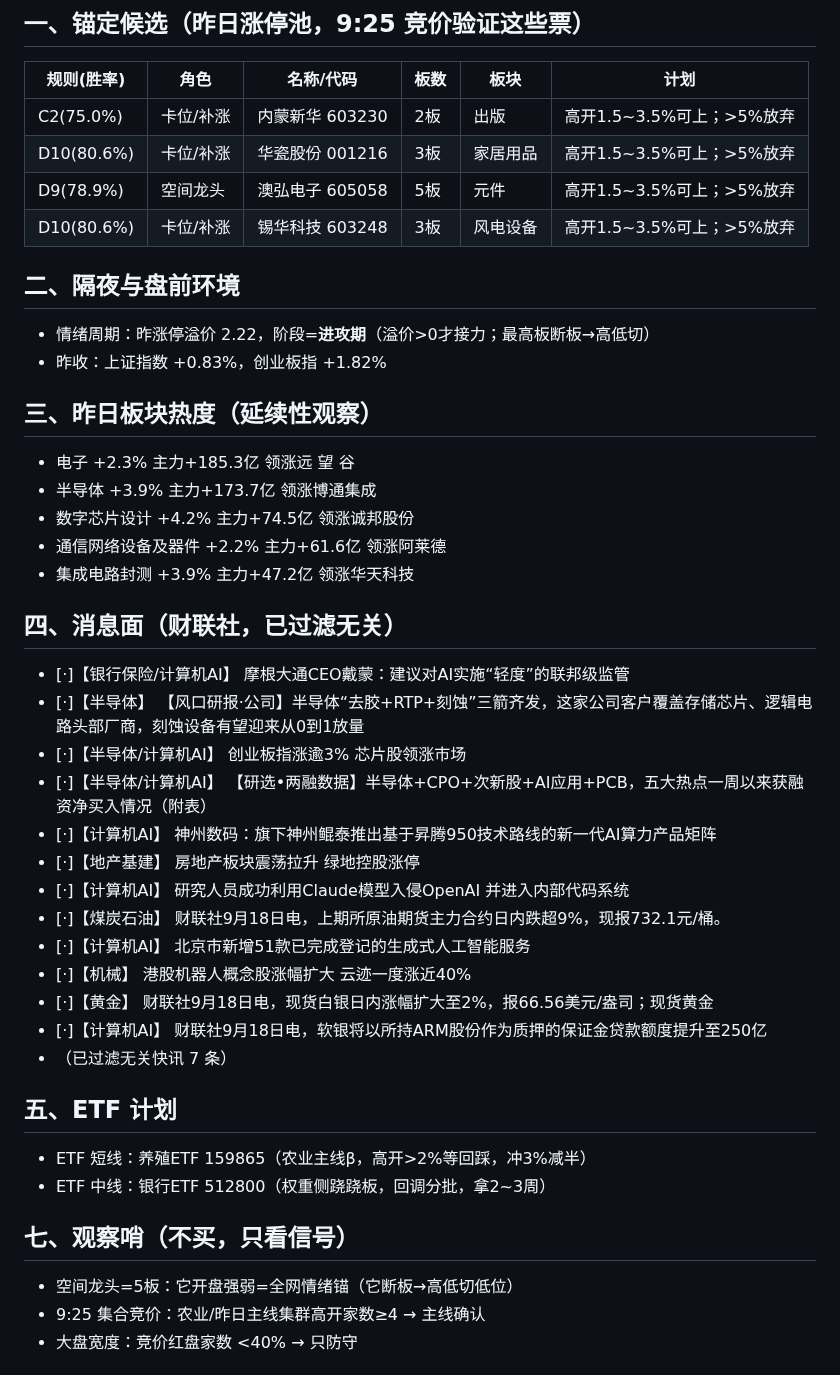
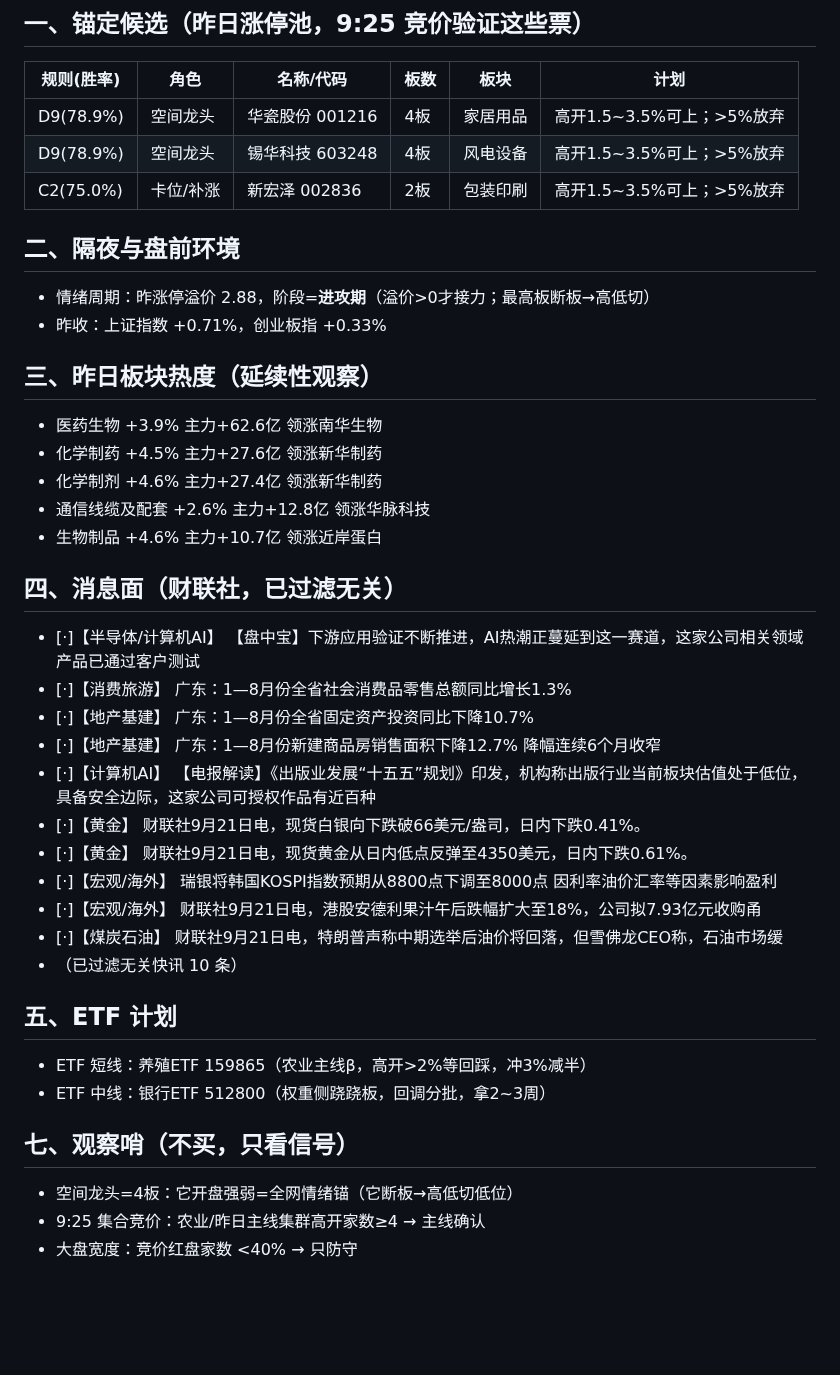
Before and after one commit to yxtSys/mainboard-radar, a Markdown page: docs/data/pre_latest.md, the part around one of its changes. GitHub-like rendering; blank space fills up the shorter version.

Commit message:
pre brief

```diff
--- a/docs/data/pre_latest.md
+++ b/docs/data/pre_latest.md
@@ -3,43 +3,40 @@
 ## 一、锚定候选（昨日涨停池，9:25 竞价验证这些票）
 | 规则(胜率) | 角色 | 名称/代码 | 板数 | 板块 | 计划 |
 |---|---|---|---|---|---|
-| C2(75.0%) | 卡位/补涨 | 内蒙新华 603230 | 2板 | 出版 | 高开1.5~3.5%可上；>5%放弃 |
-| D10(80.6%) | 卡位/补涨 | 华瓷股份 001216 | 3板 | 家居用品 | 高开1.5~3.5%可上；>5%放弃 |
-| D9(78.9%) | 空间龙头 | 澳弘电子 605058 | 5板 | 元件 | 高开1.5~3.5%可上；>5%放弃 |
-| D10(80.6%) | 卡位/补涨 | 锡华科技 603248 | 3板 | 风电设备 | 高开1.5~3.5%可上；>5%放弃 |
+| D9(78.9%) | 空间龙头 | 华瓷股份 001216 | 4板 | 家居用品 | 高开1.5~3.5%可上；>5%放弃 |
+| D9(78.9%) | 空间龙头 | 锡华科技 603248 | 4板 | 风电设备 | 高开1.5~3.5%可上；>5%放弃 |
+| C2(75.0%) | 卡位/补涨 | 新宏泽 002836 | 2板 | 包装印刷 | 高开1.5~3.5%可上；>5%放弃 |
 
 ## 二、隔夜与盘前环境
-- 情绪周期：昨涨停溢价 2.22，阶段=**进攻期**（溢价>0才接力；最高板断板→高低切）
-- 昨收：上证指数 +0.83%，创业板指 +1.82%
+- 情绪周期：昨涨停溢价 2.88，阶段=**进攻期**（溢价>0才接力；最高板断板→高低切）
+- 昨收：上证指数 +0.71%，创业板指 +0.33%
 
 ## 三、昨日板块热度（延续性观察）
-- 电子 +2.3% 主力+185.3亿 领涨远 望 谷
-- 半导体 +3.9% 主力+173.7亿 领涨博通集成
-- 数字芯片设计 +4.2% 主力+74.5亿 领涨诚邦股份
-- 通信网络设备及器件 +2.2% 主力+61.6亿 领涨阿莱德
-- 集成电路封测 +3.9% 主力+47.2亿 领涨华天科技
+- 医药生物 +3.9% 主力+62.6亿 领涨南华生物
+- 化学制药 +4.5% 主力+27.6亿 领涨新华制药
+- 化学制剂 +4.6% 主力+27.4亿 领涨新华制药
+- 通信线缆及配套 +2.6% 主力+12.8亿 领涨华脉科技
+- 生物制品 +4.6% 主力+10.7亿 领涨近岸蛋白
 
 ## 四、消息面（财联社，已过滤无关）
-- [·]【银行保险/计算机AI】 摩根大通CEO戴蒙：建议对AI实施“轻度”的联邦级监管
-- [·]【半导体】 【风口研报·公司】半导体“去胶+RTP+刻蚀”三箭齐发，这家公司客户覆盖存储芯片、逻辑电路头部厂商，刻蚀设备有望迎来从0到1放量
-- [·]【半导体/计算机AI】 创业板指涨逾3% 芯片股领涨市场
-- [·]【半导体/计算机AI】 【研选•两融数据】半导体+CPO+次新股+AI应用+PCB，五大热点一周以来获融资净买入情况（附表）
-- [·]【计算机AI】 神州数码：旗下神州鲲泰推出基于昇腾950技术路线的新一代AI算力产品矩阵
-- [·]【地产基建】 房地产板块震荡拉升 绿地控股涨停
-- [·]【计算机AI】 研究人员成功利用Claude模型入侵OpenAI 并进入内部代码系统
-- [·]【煤炭石油】 财联社9月18日电，上期所原油期货主力合约日内跌超9%，现报732.1元/桶。
-- [·]【计算机AI】 北京市新增51款已完成登记的生成式人工智能服务
-- [·]【机械】 港股机器人概念股涨幅扩大 云迹一度涨近40%
-- [·]【黄金】 财联社9月18日电，现货白银日内涨幅扩大至2%，报66.56美元/盎司；现货黄金
-- [·]【计算机AI】 财联社9月18日电，软银将以所持ARM股份作为质押的保证金贷款额度提升至250亿
-- （已过滤无关快讯 7 条）
+- [·]【半导体/计算机AI】 【盘中宝】下游应用验证不断推进，AI热潮正蔓延到这一赛道，这家公司相关领域产品已通过客户测试
+- [·]【消费旅游】 广东：1—8月份全省社会消费品零售总额同比增长1.3%
+- [·]【地产基建】 广东：1—8月份全省固定资产投资同比下降10.7%
+- [·]【地产基建】 广东：1—8月份新建商品房销售面积下降12.7% 降幅连续6个月收窄
+- [·]【计算机AI】 【电报解读】《出版业发展“十五五”规划》印发，机构称出版行业当前板块估值处于低位，具备安全边际，这家公司可授权作品有近百种
+- [·]【黄金】 财联社9月21日电，现货白银向下跌破66美元/盎司，日内下跌0.41%。
+- [·]【黄金】 财联社9月21日电，现货黄金从日内低点反弹至4350美元，日内下跌0.61%。
+- [·]【宏观/海外】 瑞银将韩国KOSPI指数预期从8800点下调至8000点 因利率油价汇率等因素影响盈利
+- [·]【宏观/海外】 财联社9月21日电，港股安德利果汁午后跌幅扩大至18%，公司拟7.93亿元收购甬
+- [·]【煤炭石油】 财联社9月21日电，特朗普声称中期选举后油价将回落，但雪佛龙CEO称，石油市场缓
+- （已过滤无关快讯 10 条）
 
 ## 五、ETF 计划
 - ETF 短线：养殖ETF 159865（农业主线β，高开>2%等回踩，冲3%减半）
 - ETF 中线：银行ETF 512800（权重侧跷跷板，回调分批，拿2~3周）
 
 ## 七、观察哨（不买，只看信号）
-- 空间龙头=5板：它开盘强弱=全网情绪锚（它断板→高低切低位）
+- 空间龙头=4板：它开盘强弱=全网情绪锚（它断板→高低切低位）
 - 9:25 集合竞价：农业/昨日主线集群高开家数≥4 → 主线确认
 - 大盘宽度：竞价红盘家数 <40% → 只防守
 
```
Also changed, not shown: other parts of docs/data/pre_latest.md (+1 -1 lines).
